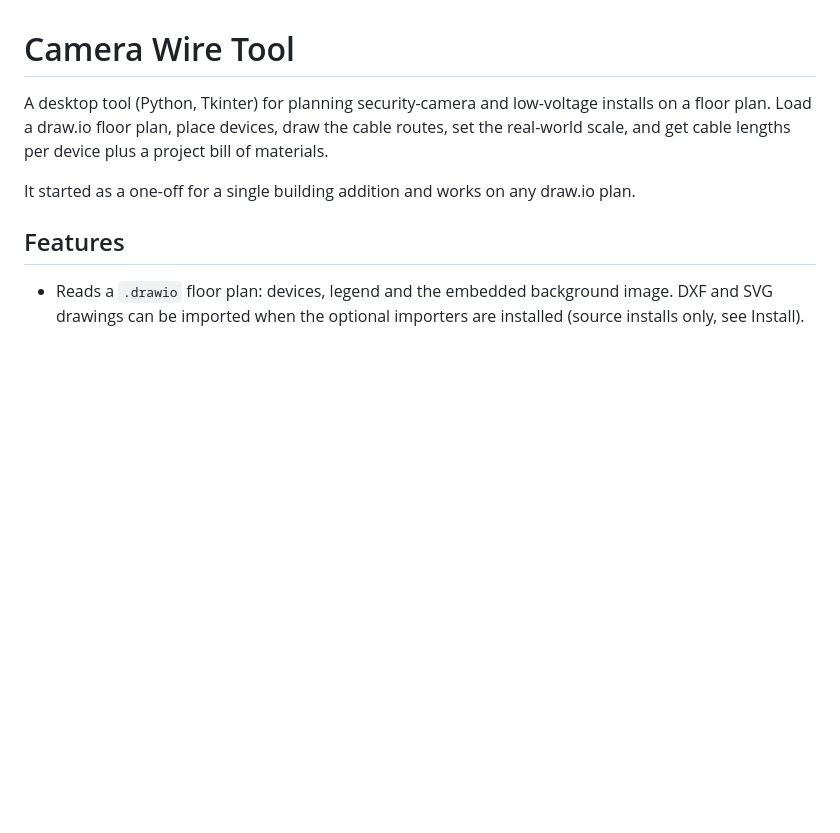
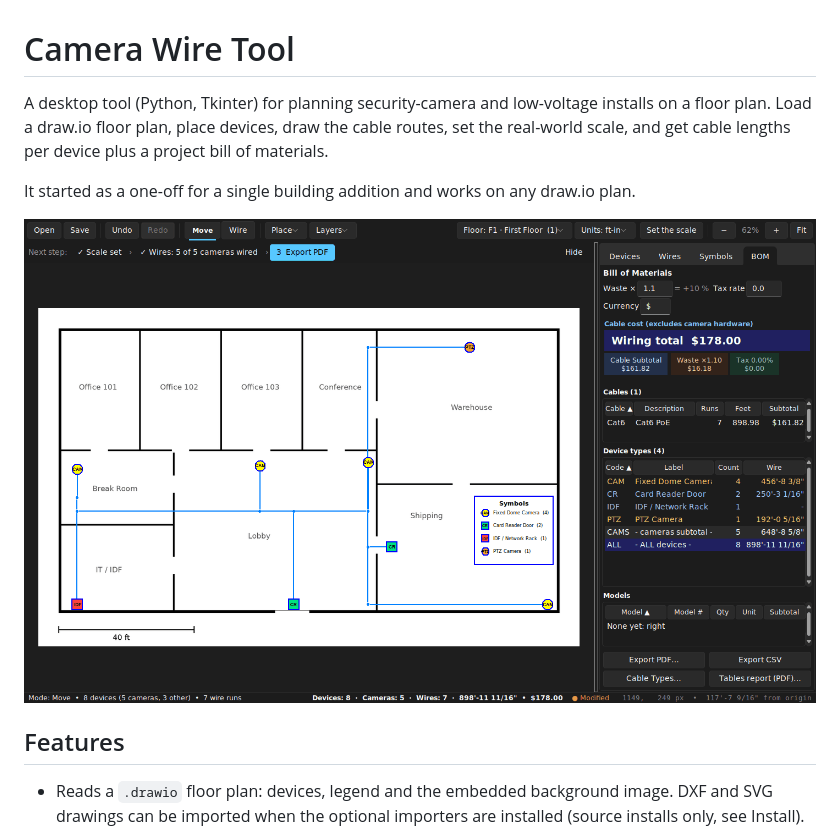
Before and after one commit to kawaconnect/CameraMeasurementTool, a Markdown page: README.md, the part around the change. GitHub-like rendering; pictures changed too: docs/images/main-window.png (added); blank space fills up the shorter version.

Commit message:
README: current example screenshots in docs/images
Pictures made with example data only (example.com names, RFC 5737 addresses, made-up people).

```diff
--- a/README.md
+++ b/README.md
@@ -7,6 +7,8 @@ a project bill of materials.
 
 It started as a one-off for a single building addition and works on any
 draw.io plan.
+
+![Camera Wire Tool with an example office floor plan: cameras, card readers and the network rack wired, and the BOM tab with cable lengths and cost](docs/images/main-window.png)
 
 ## Features
 
```
Also changed, not shown: CHANGELOG.md (+4 -0 lines).
